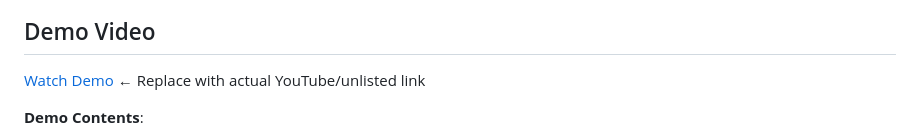
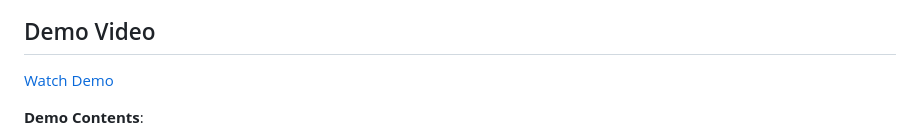
Before and after one commit to david-ac1/alu_finance-tracker-app-summative, a Markdown page: README.md, the part around the change. Drawn GitHub-style.

```diff
--- a/README.md
+++ b/README.md
@@ -308,7 +308,7 @@ While not using ES modules, the code is organized by function:
 
 ## Demo Video
 
-[Watch Demo](https://youtu.be/uvxha8G2YkA) ← Replace with actual YouTube/unlisted link
+[Watch Demo](https://youtu.be/uvxha8G2YkA)
 
 **Demo Contents**:
 - Dashboard overview and spending breakdown
```
